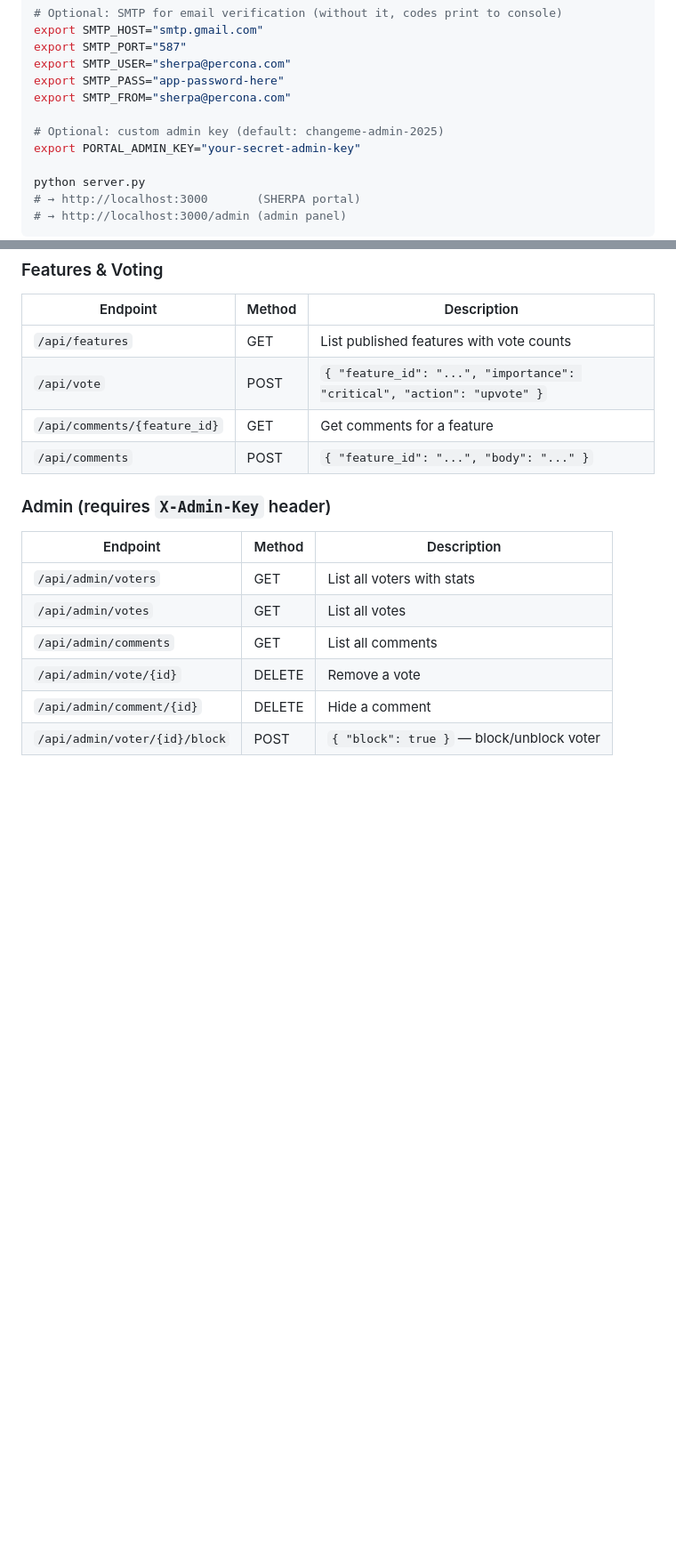
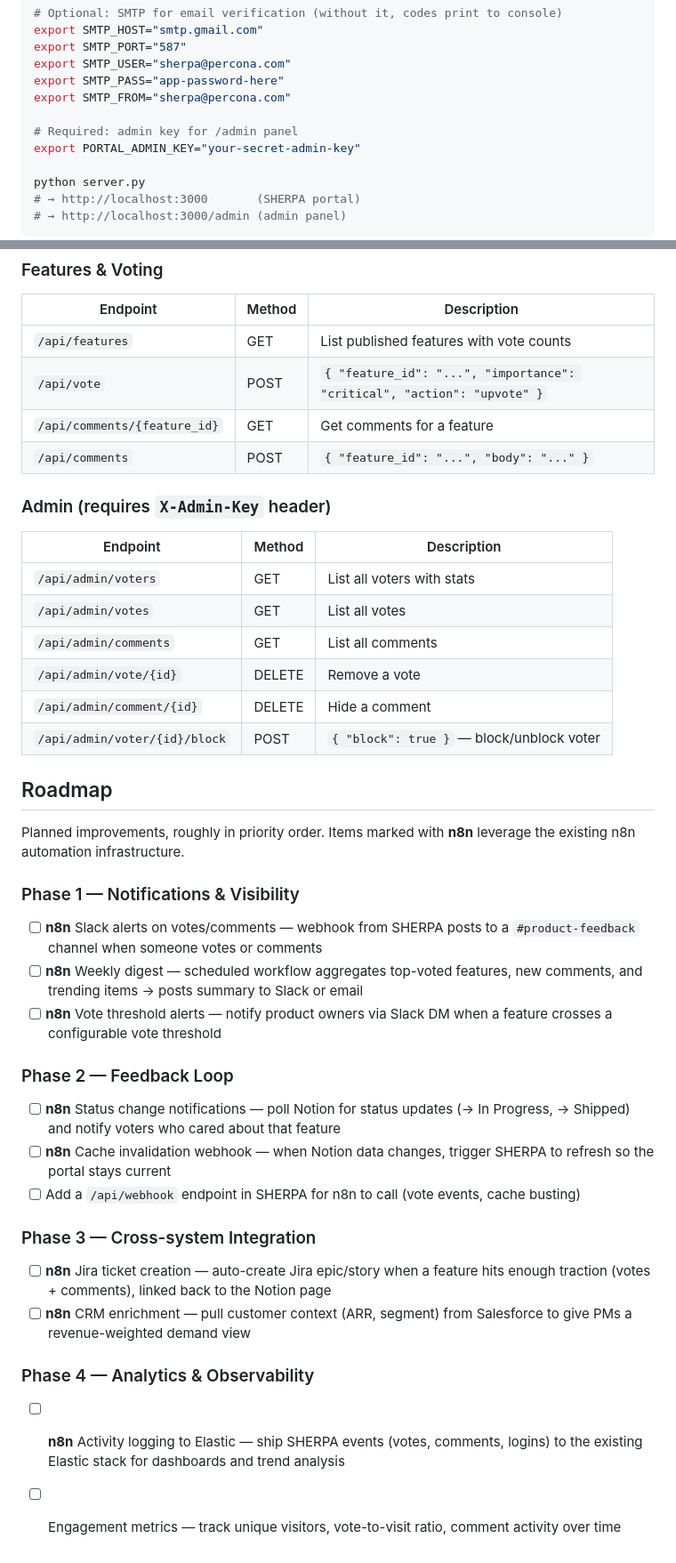
Before and after one commit to Percona-Lab/SHERPA, a Markdown page: README.md, 2 parts joined by grey strips. Shown at 89% size. Drawn GitHub-style; blank space fills up the shorter version.

Commit message:
Remove hardcoded secrets and add n8n integration roadmap
- Strip default admin key and Notion DB ID from env var fallbacks
- Add startup warnings when required env vars are missing
- Update README: PORTAL_ADMIN_KEY now required
- Add four-phase roadmap for n8n automation integration

Co-Authored-By: Claude Opus 4.6 <noreply@anthropic.com>

```diff
--- a/README.md
+++ b/README.md
@@ -33,7 +33,7 @@ export SMTP_USER="sherpa@percona.com"
 export SMTP_PASS="app-password-here"
 export SMTP_FROM="sherpa@percona.com"
 
-# Optional: custom admin key (default: changeme-admin-2025)
+# Required: admin key for /admin panel
 export PORTAL_ADMIN_KEY="your-secret-admin-key"
 
 python server.py
@@ -99,3 +99,25 @@ SHERPA/
 | `/api/admin/vote/{id}` | DELETE | Remove a vote |
 | `/api/admin/comment/{id}` | DELETE | Hide a comment |
 | `/api/admin/voter/{id}/block` | POST | `{ "block": true }` — block/unblock voter |
+
+## Roadmap
+
+Planned improvements, roughly in priority order. Items marked with **n8n** leverage the existing n8n automation infrastructure.
+
+### Phase 1 — Notifications & Visibility
+- [ ] **n8n** Slack alerts on votes/comments — webhook from SHERPA posts to a `#product-feedback` channel when someone votes or comments
+- [ ] **n8n** Weekly digest — scheduled workflow aggregates top-voted features, new comments, and trending items → posts summary to Slack or email
+- [ ] **n8n** Vote threshold alerts — notify product owners via Slack DM when a feature crosses a configurable vote threshold
+
+### Phase 2 — Feedback Loop
+- [ ] **n8n** Status change notifications — poll Notion for status updates (→ In Progress, → Shipped) and notify voters who cared about that feature
+- [ ] **n8n** Cache invalidation webhook — when Notion data changes, trigger SHERPA to refresh so the portal stays current
+- [ ] Add a `/api/webhook` endpoint in SHERPA for n8n to call (vote events, cache busting)
+
+### Phase 3 — Cross-system Integration
+- [ ] **n8n** Jira ticket creation — auto-create Jira epic/story when a feature hits enough traction (votes + comments), linked back to the Notion page
+- [ ] **n8n** CRM enrichment — pull customer context (ARR, segment) from Salesforce to give PMs a revenue-weighted demand view
+
+### Phase 4 — Analytics & Observability
+- [ ] **n8n** Activity logging to Elastic — ship SHERPA events (votes, comments, logins) to the existing Elastic stack for dashboards and trend analysis
+- [ ] Engagement metrics — track unique visitors, vote-to-visit ratio, comment activity over time
```
